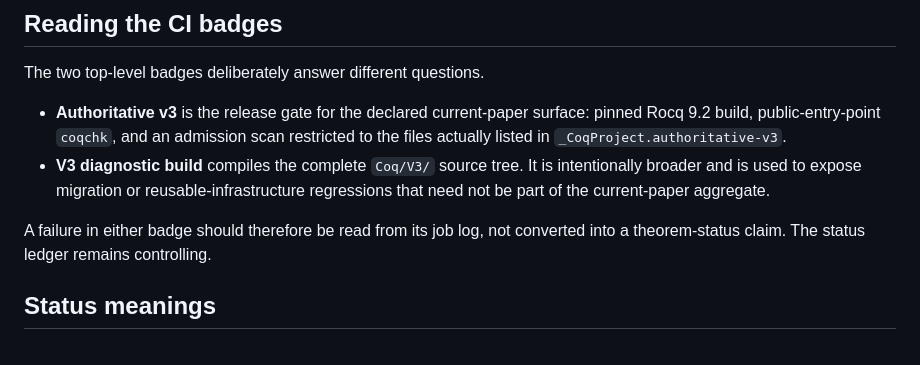
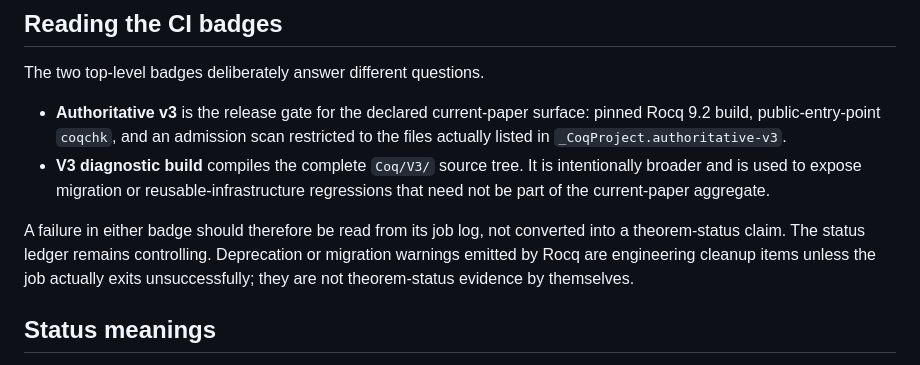
Before and after one commit to ipsissima/UELAT, a Markdown page: docs/REVIEWER_GUIDE.md, the part around the change. Drawn GitHub-style.

```diff
--- a/docs/REVIEWER_GUIDE.md
+++ b/docs/REVIEWER_GUIDE.md
@@ -23,7 +23,7 @@ The two top-level badges deliberately answer different questions.
 - **Authoritative v3** is the release gate for the declared current-paper surface: pinned Rocq 9.2 build, public-entry-point `coqchk`, and an admission scan restricted to the files actually listed in `_CoqProject.authoritative-v3`.
 - **V3 diagnostic build** compiles the complete `Coq/V3/` source tree. It is intentionally broader and is used to expose migration or reusable-infrastructure regressions that need not be part of the current-paper aggregate.
 
-A failure in either badge should therefore be read from its job log, not converted into a theorem-status claim. The status ledger remains controlling.
+A failure in either badge should therefore be read from its job log, not converted into a theorem-status claim. The status ledger remains controlling. Deprecation or migration warnings emitted by Rocq are engineering cleanup items unless the job actually exits unsuccessfully; they are not theorem-status evidence by themselves.
 
 ## Status meanings
 
```
